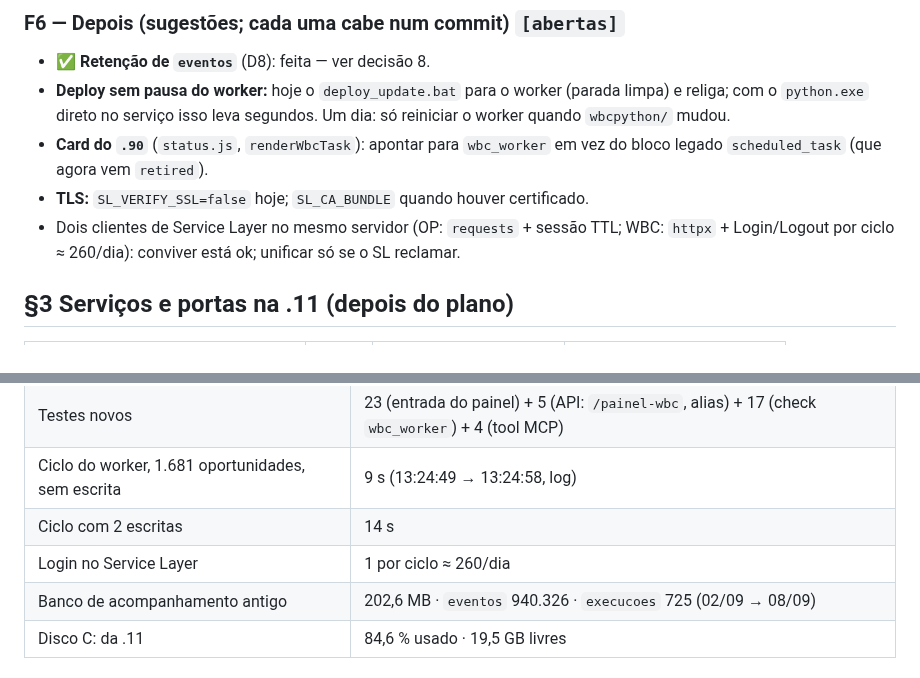
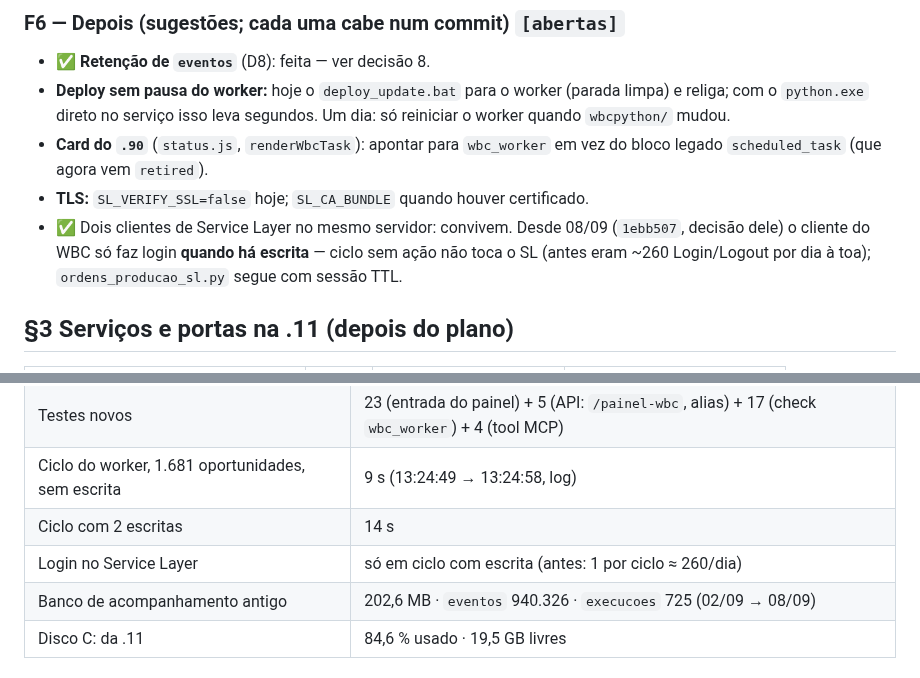
Before and after one commit to MarceloProjetos/oportunidade_wbc, a Markdown page: docs/PLANO_INTEGRACAO_WBCPYTHON.md, 2 parts joined by grey strips. GitHub-like rendering.

```diff
--- a/docs/PLANO_INTEGRACAO_WBCPYTHON.md
+++ b/docs/PLANO_INTEGRACAO_WBCPYTHON.md
@@ -282,8 +282,9 @@ se ele cair.
 - **Card do `.90`** (`status.js`, `renderWbcTask`): apontar para `wbc_worker` em vez do bloco
   legado `scheduled_task` (que agora vem `retired`).
 - **TLS:** `SL_VERIFY_SSL=false` hoje; `SL_CA_BUNDLE` quando houver certificado.
-- Dois clientes de Service Layer no mesmo servidor (OP: `requests` + sessão TTL; WBC: `httpx` +
-  Login/Logout por ciclo ≈ 260/dia): conviver está ok; unificar só se o SL reclamar.
+- ✅ Dois clientes de Service Layer no mesmo servidor: convivem. Desde 08/09 (`1ebb507`, decisão
+  dele) o cliente do WBC só faz login **quando há escrita** — ciclo sem ação não toca o SL
+  (antes eram ~260 Login/Logout por dia à toa); `ordens_producao_sl.py` segue com sessão TTL.
 
 ## §3 Serviços e portas na .11 (depois do plano)
 
@@ -330,7 +331,7 @@ se ele cair.
 | Testes novos | 23 (entrada do painel) + 5 (API: `/painel-wbc`, alias) + 17 (check `wbc_worker`) + 4 (tool MCP) |
 | Ciclo do worker, 1.681 oportunidades, sem escrita | 9 s (13:24:49 → 13:24:58, log) |
 | Ciclo com 2 escritas | 14 s |
-| Login no Service Layer | 1 por ciclo ≈ 260/dia |
+| Login no Service Layer | só em ciclo com escrita (antes: 1 por ciclo ≈ 260/dia) |
 | Banco de acompanhamento antigo | 202,6 MB · `eventos` 940.326 · `execucoes` 725 (02/09 → 08/09) |
 | Disco C: da .11 | 84,6 % usado · 19,5 GB livres |
 
```
Also changed, not shown: CHANGELOG.md (+9 -0 lines).
